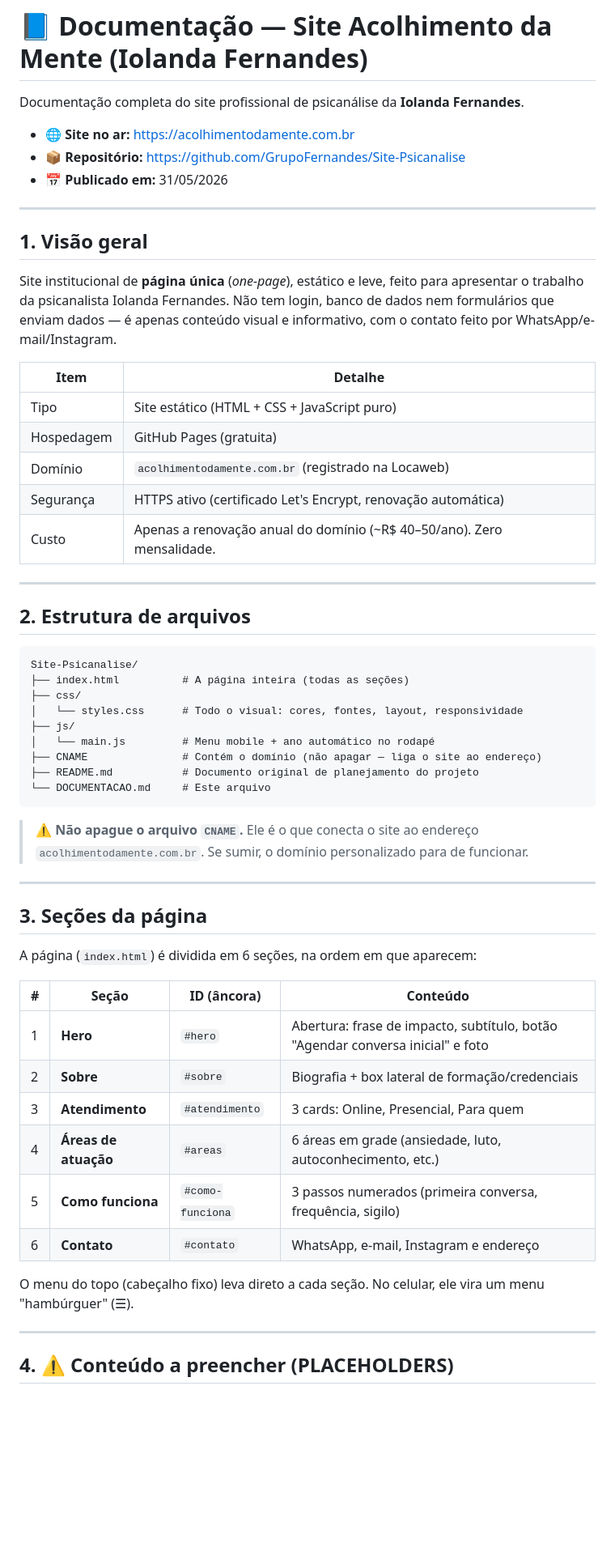
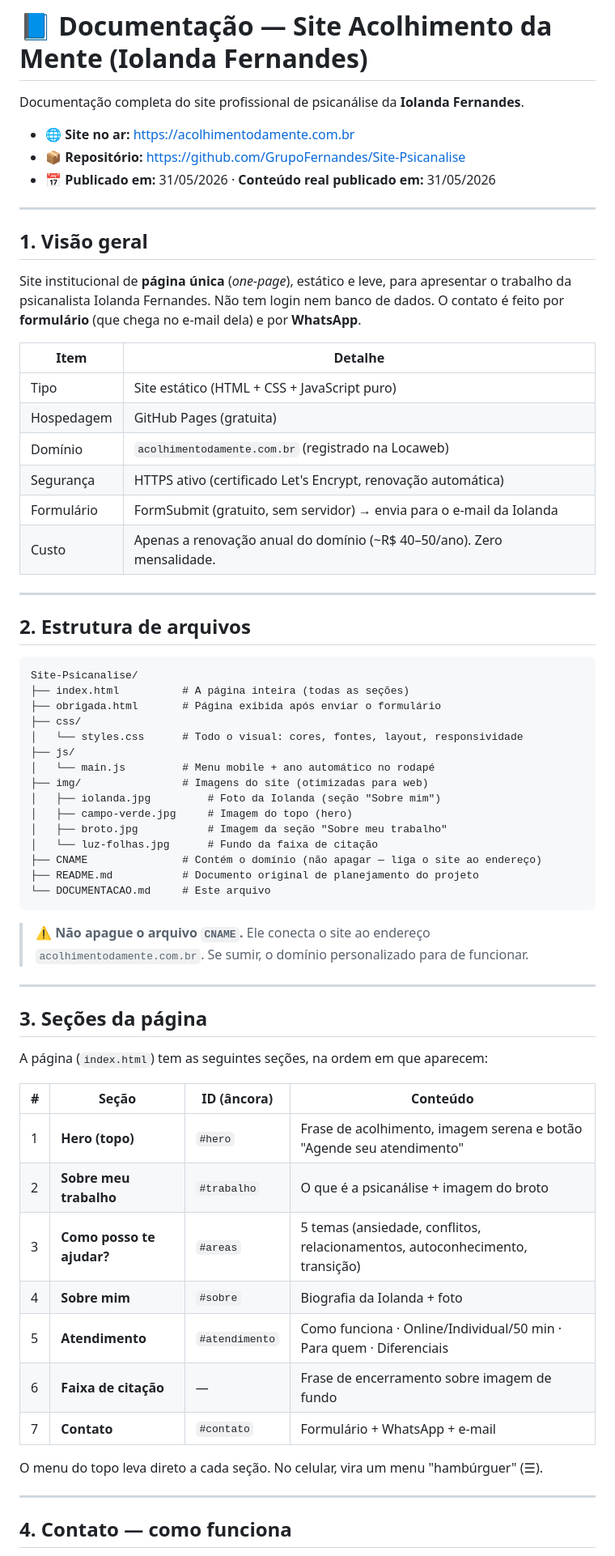
Before and after one commit to GrupoFernandes/Site-Psicanalise, a Markdown page: DOCUMENTACAO.md, the part around one of its changes. Shown at 81% size. Rendered like a GitHub page; blank space fills up the shorter version.

````diff
--- a/DOCUMENTACAO.md
+++ b/DOCUMENTACAO.md
@@ -4,13 +4,13 @@ Documentação completa do site profissional de psicanálise da **Iolanda Fernan
 
 - 🌐 **Site no ar:** https://acolhimentodamente.com.br
 - 📦 **Repositório:** https://github.com/GrupoFernandes/Site-Psicanalise
-- 📅 **Publicado em:** 31/05/2026
+- 📅 **Publicado em:** 31/05/2026 · **Conteúdo real publicado em:** 31/05/2026
 
 ---
 
 ## 1. Visão geral
 
-Site institucional de **página única** (*one-page*), estático e leve, feito para apresentar o trabalho da psicanalista Iolanda Fernandes. Não tem login, banco de dados nem formulários que enviam dados — é apenas conteúdo visual e informativo, com o contato feito por WhatsApp/e-mail/Instagram.
+Site institucional de **página única** (*one-page*), estático e leve, para apresentar o trabalho da psicanalista Iolanda Fernandes. Não tem login nem banco de dados. O contato é feito por **formulário** (que chega no e-mail dela) e por **WhatsApp**.
 
 | Item | Detalhe |
 |------|---------|
@@ -18,6 +18,7 @@ Site institucional de **página única** (*one-page*), estático e leve, feito p
 | Hospedagem | GitHub Pages (gratuita) |
 | Domínio | `acolhimentodamente.com.br` (registrado na Locaweb) |
 | Segurança | HTTPS ativo (certificado Let's Encrypt, renovação automática) |
+| Formulário | FormSubmit (gratuito, sem servidor) → envia para o e-mail da Iolanda |
 | Custo | Apenas a renovação anual do domínio (~R$ 40–50/ano). Zero mensalidade. |
 
 ---
@@ -27,35 +28,42 @@ Site institucional de **página única** (*one-page*), estático e leve, feito p
 ```
 Site-Psicanalise/
 ├── index.html          # A página inteira (todas as seções)
+├── obrigada.html       # Página exibida após enviar o formulário
 ├── css/
 │   └── styles.css      # Todo o visual: cores, fontes, layout, responsividade
 ├── js/
 │   └── main.js         # Menu mobile + ano automático no rodapé
+├── img/                # Imagens do site (otimizadas para web)
+│   ├── iolanda.jpg         # Foto da Iolanda (seção "Sobre mim")
+│   ├── campo-verde.jpg     # Imagem do topo (hero)
+│   ├── broto.jpg           # Imagem da seção "Sobre meu trabalho"
+│   └── luz-folhas.jpg      # Fundo da faixa de citação
 ├── CNAME               # Contém o domínio (não apagar — liga o site ao endereço)
 ├── README.md           # Documento original de planejamento do projeto
 └── DOCUMENTACAO.md     # Este arquivo
 ```
 
-> ⚠️ **Não apague o arquivo `CNAME`.** Ele é o que conecta o site ao endereço `acolhimentodamente.com.br`. Se sumir, o domínio personalizado para de funcionar.
+> ⚠️ **Não apague o arquivo `CNAME`.** Ele conecta o site ao endereço `acolhimentodamente.com.br`. Se sumir, o domínio personalizado para de funcionar.
 
 ---
 
 ## 3. Seções da página
 
-A página (`index.html`) é dividida em 6 seções, na ordem em que aparecem:
+A página (`index.html`) tem as seguintes seções, na ordem em que aparecem:
 
 | # | Seção | ID (âncora) | Conteúdo |
 |---|-------|-------------|----------|
-| 1 | **Hero** | `#hero` | Abertura: frase de impacto, subtítulo, botão "Agendar conversa inicial" e foto |
-| 2 | **Sobre** | `#sobre` | Biografia + box lateral de formação/credenciais |
-| 3 | **Atendimento** | `#atendimento` | 3 cards: Online, Presencial, Para quem |
-| 4 | **Áreas de atuação** | `#areas` | 6 áreas em grade (ansiedade, luto, autoconhecimento, etc.) |
-| 5 | **Como funciona** | `#como-funciona` | 3 passos numerados (primeira conversa, frequência, sigilo) |
-| 6 | **Contato** | `#contato` | WhatsApp, e-mail, Instagram e endereço |
+| 1 | **Hero (topo)** | `#hero` | Frase de acolhimento, imagem serena e botão "Agende seu atendimento" |
+| 2 | **Sobre meu trabalho** | `#trabalho` | O que é a psicanálise + imagem do broto |
+| 3 | **Como posso te ajudar?** | `#areas` | 5 temas (ansiedade, conflitos, relacionamentos, autoconhecimento, transição) |
+| 4 | **Sobre mim** | `#sobre` | Biografia da Iolanda + foto |
+| 5 | **Atendimento** | `#atendimento` | Como funciona · Online/Individual/50 min · Para quem · Diferenciais |
+| 6 | **Faixa de citação** | — | Frase de encerramento sobre imagem de fundo |
+| 7 | **Contato** | `#contato` | Formulário + WhatsApp + e-mail |
 
-O menu do topo (cabeçalho fixo) leva direto a cada seção. No celular, ele vira um menu "hambúrguer" (☰).
+O menu do topo leva direto a cada seção. No celular, vira um menu "hambúrguer" (☰).
 
 ---
 
-## 4. ⚠️ Conteúdo a preencher (PLACEHOLDERS)
+## 4. Contato — como funciona
 
````
Also changed, not shown: other parts of DOCUMENTACAO.md (+55 -61 lines).
